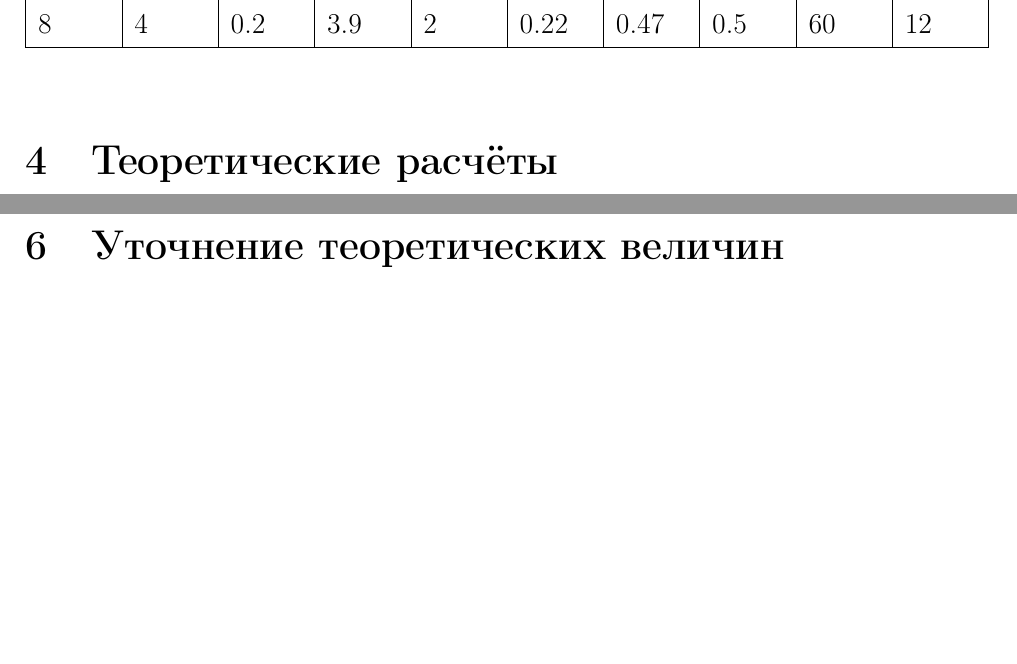
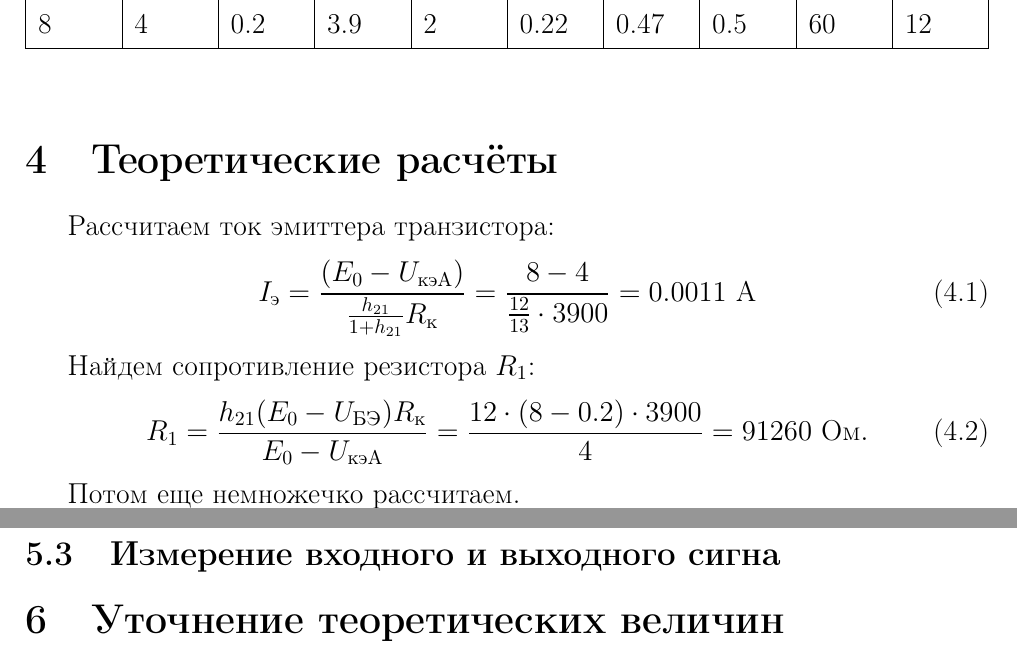
Before and after one commit to lamtev/electro-labs, a LaTeX document (lab5/lab5.tex): two parts of pages 2 and 6 of 6, joined at a grey line, cut so that both start at the same text, the shorter picture padded with empty space. Compiled offline with pdfLaTeX.

Commit message:
chi-chut

```diff
--- a/lab5/lab5.tex
+++ b/lab5/lab5.tex
@@ -69,6 +69,18 @@
 \end{table}
 
 \section{Теоретические расчёты}
+
+Рассчитаем ток эмиттера транзистора:
+\begin{equation}
+I_\text{э} = \frac{(E_0 - U_\text{кэА})}{\frac{h_{21}}{1+h_{21}}R_\text{к}} = \frac{8 - 4}{\frac{12}{13} \cdot 3900} = 0.0011 \text{ А}
+\end{equation}
+
+Найдем сопротивление резистора $R_1$:
+\begin{equation}
+R_1 = \frac{h_{21}(E_0-U_\text{БЭ})R_\text{к}}{E_0-U_\text{кэА}} = \frac{12 \cdot (8 - 0.2) \cdot 3900}{4} = 91260 \text{ Ом}.
+\end{equation}
+
+Потом еще немножечко рассчитаем.
 
 \section{Экспериментально снятые зависимости}
 
@@ -153,6 +165,8 @@
 	\end{center}
 \end{figure}
 
+\subsection{Измерение входного и выходного сигна}
+
 \section{Уточнение теоретических величин}
 
 \section{Выводы}
```
Also changed, not shown: lab5/img/1.png.
